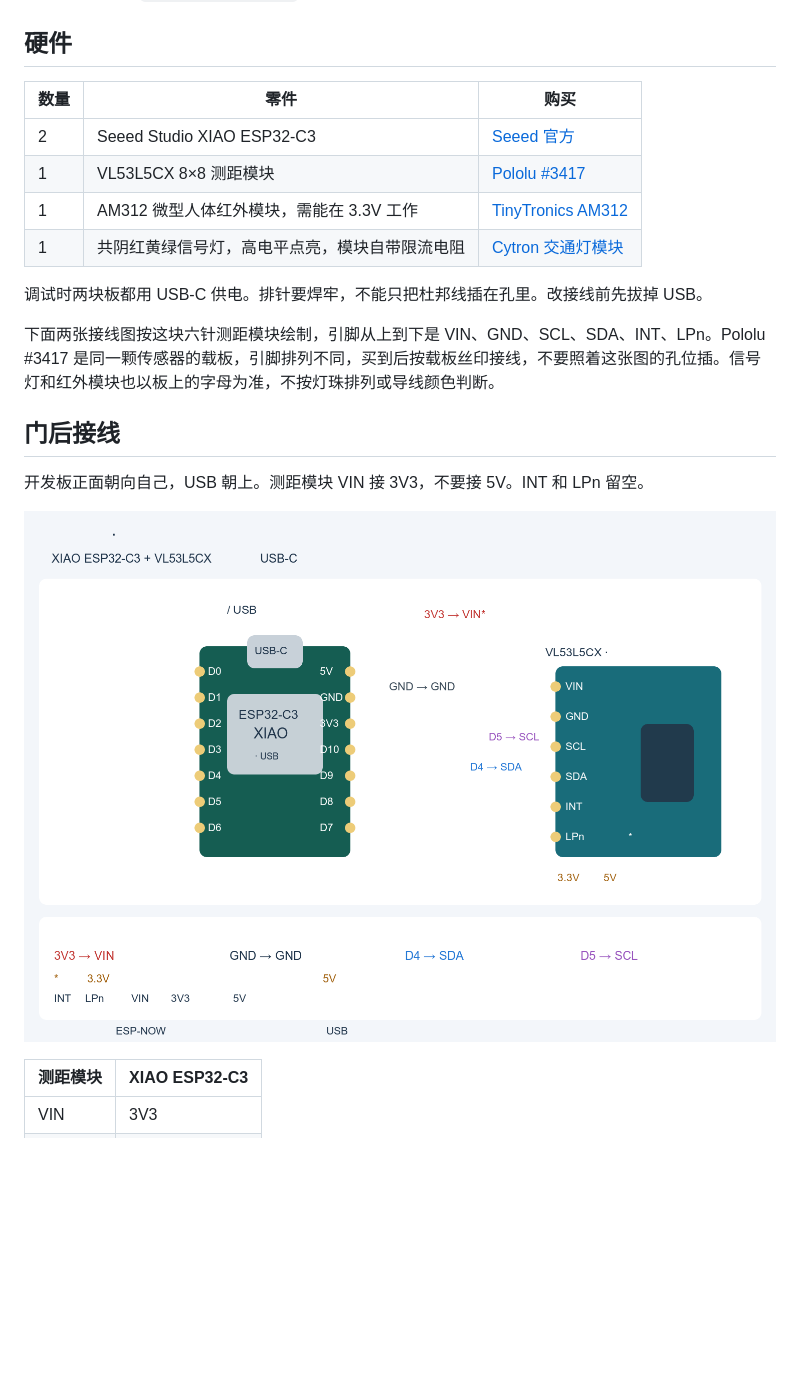
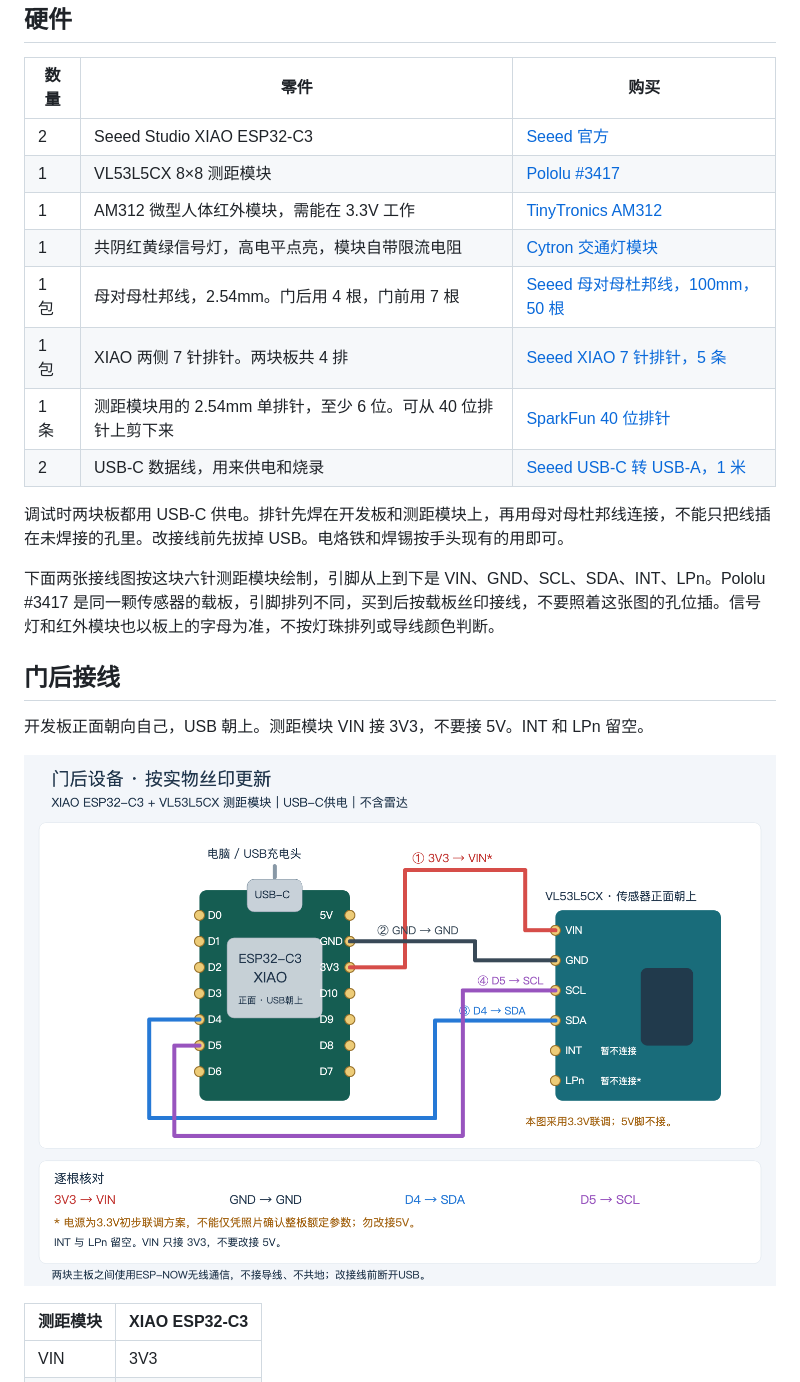
Before and after one commit to QinGeneral/door-alert, a Markdown page: README.md, the part around the change. GitHub-like rendering; pictures changed too: docs/rear-wiring.png; blank space fills up the shorter version.

Commit message:
补上接线图里的连线，并列出杜邦线、排针和 USB 线。
Co-authored-by: Cursor <cursoragent@cursor.com>

```diff
--- a/README.md
+++ b/README.md
@@ -20,8 +20,12 @@
 | 1 | VL53L5CX 8×8 测距模块 | [Pololu #3417](https://www.pololu.com/product/3417) |
 | 1 | AM312 微型人体红外模块，需能在 3.3V 工作 | [TinyTronics AM312](https://www.tinytronics.nl/en/sensors/motion/ir-pyroelectric-infrared-pir-motion-sensor-detector-module-mini) |
 | 1 | 共阴红黄绿信号灯，高电平点亮，模块自带限流电阻 | [Cytron 交通灯模块](https://www.cytron.io/p-traffic-light-led-module) |
+| 1 包 | 母对母杜邦线，2.54mm。门后用 4 根，门前用 7 根 | [Seeed 母对母杜邦线，100mm，50 根](https://www.seeedstudio.com/1-pin-dual-female-jumper-wire-100mm-50pcs-pack-p-260.html) |
+| 1 包 | XIAO 两侧 7 针排针。两块板共 4 排 | [Seeed XIAO 7 针排针，5 条](https://www.seeedstudio.com/XIAO-Series-7-Pin-Male-Header-5-pcs-p-5460.html) |
+| 1 条 | 测距模块用的 2.54mm 单排针，至少 6 位。可从 40 位排针上剪下来 | [SparkFun 40 位排针](https://www.sparkfun.com/products/116) |
+| 2 | USB-C 数据线，用来供电和烧录 | [Seeed USB-C 转 USB-A，1 米](https://www.seeedstudio.com/USB-3-1-Type-C-to-A-Cable-1-Meter-3-1A-p-4085.html) |
 
-调试时两块板都用 USB-C 供电。排针要焊牢，不能只把杜邦线插在孔里。改接线前先拔掉 USB。
+调试时两块板都用 USB-C 供电。排针先焊在开发板和测距模块上，再用母对母杜邦线连接，不能只把线插在未焊接的孔里。改接线前先拔掉 USB。电烙铁和焊锡按手头现有的用即可。
 
 下面两张接线图按这块六针测距模块绘制，引脚从上到下是 VIN、GND、SCL、SDA、INT、LPn。Pololu #3417 是同一颗传感器的载板，引脚排列不同，买到后按载板丝印接线，不要照着这张图的孔位插。信号灯和红外模块也以板上的字母为准，不按灯珠排列或导线颜色判断。
 
```
Also changed, not shown: docs/front-wiring.png, 6 other files.
